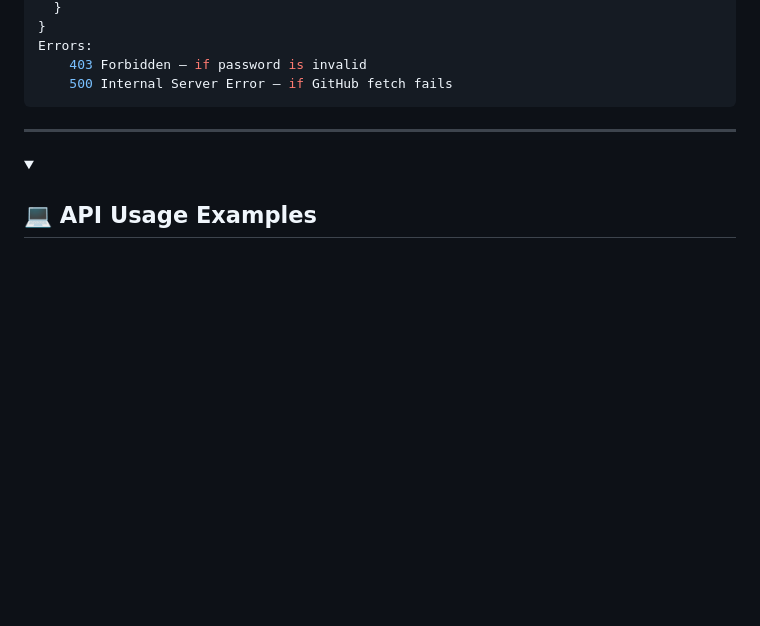
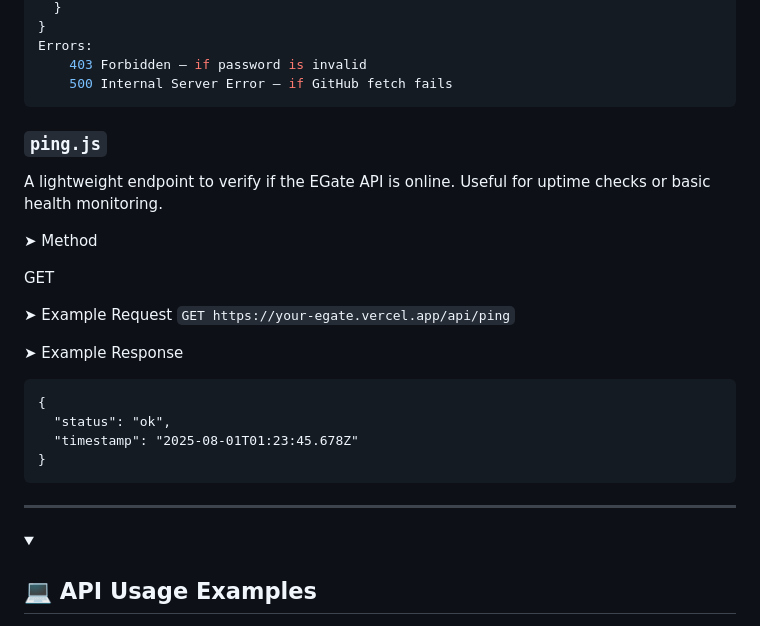
Before and after one commit to Foundpe/EGate, a Markdown page: README.md, the part around the change. GitHub-like rendering; folded sections open; blank space fills up the shorter version.

````diff
--- a/README.md
+++ b/README.md
@@ -293,6 +293,24 @@ Returns the current `keys.json` from the GitHub repo. Requires admin password vi
 Errors:
 	403 Forbidden – if password is invalid
 	500 Internal Server Error – if GitHub fetch fails
+```
+### `ping.js`
+
+A lightweight endpoint to verify if the EGate API is online. Useful for uptime checks or basic health monitoring.
+
+➤ Method
+
+GET
+
+➤ Example Request
+`GET https://your-egate.vercel.app/api/ping`
+
+➤ Example Response
+```
+{
+  "status": "ok",
+  "timestamp": "2025-08-01T01:23:45.678Z"
+}
 ```
 
 
````
